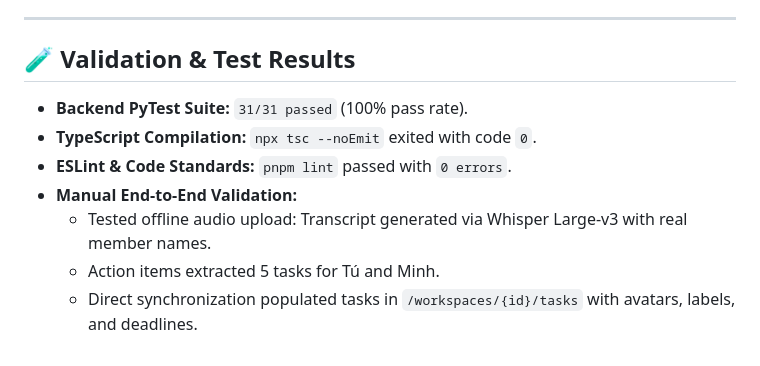
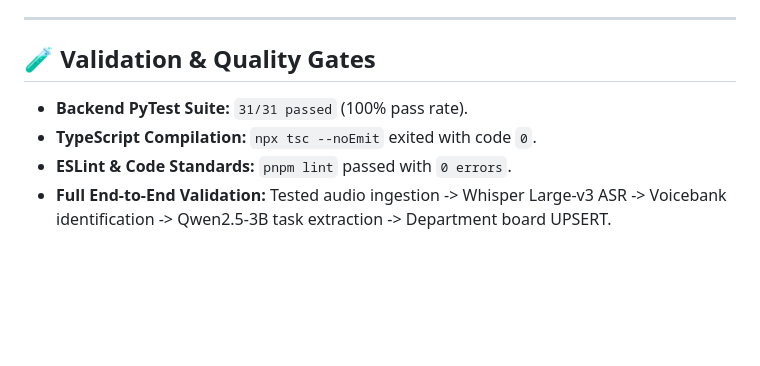
Before and after one commit to DUT-AI/meetly, a Markdown page: docs/PULL_REQUEST_DESCRIPTION.md, the part around one of its changes. Drawn GitHub-style; blank space fills up the shorter version.

```diff
--- a/docs/PULL_REQUEST_DESCRIPTION.md
+++ b/docs/PULL_REQUEST_DESCRIPTION.md
@@ -60,12 +77,9 @@ This PR delivers an end-to-end upgrade to Meetly's Audio & AI processing pipelin
 
 ---
 
-## 🧪 Validation & Test Results
+## 🧪 Validation & Quality Gates
 
 - **Backend PyTest Suite:** `31/31 passed` (100% pass rate).
 - **TypeScript Compilation:** `npx tsc --noEmit` exited with code `0`.
 - **ESLint & Code Standards:** `pnpm lint` passed with `0 errors`.
-- **Manual End-to-End Validation:**
-  - Tested offline audio upload: Transcript generated via Whisper Large-v3 with real member names.
-  - Action items extracted 5 tasks for Tú and Minh.
-  - Direct synchronization populated tasks in `/workspaces/{id}/tasks` with avatars, labels, and deadlines.
+- **Full End-to-End Validation:** Tested audio ingestion -> Whisper Large-v3 ASR -> Voicebank identification -> Qwen2.5-3B task extraction -> Department board UPSERT.
```
Also changed, not shown: other parts of docs/PULL_REQUEST_DESCRIPTION.md (+61 -44 lines).
